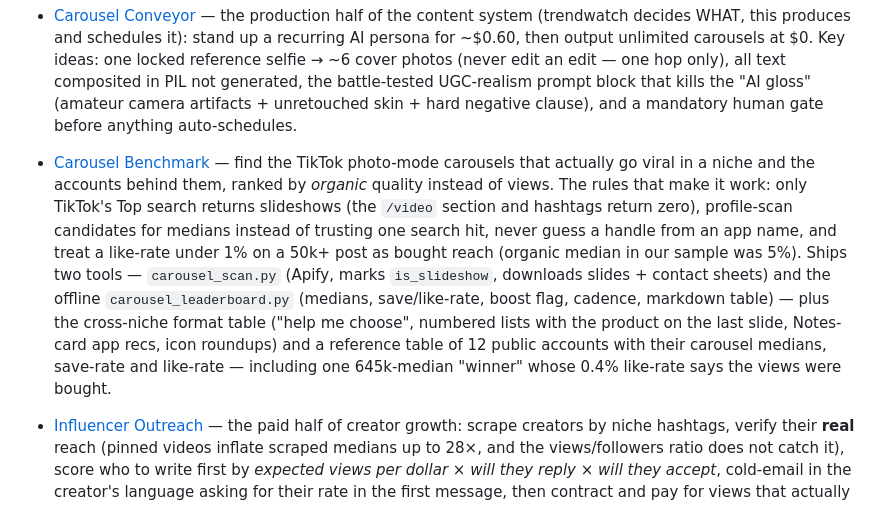
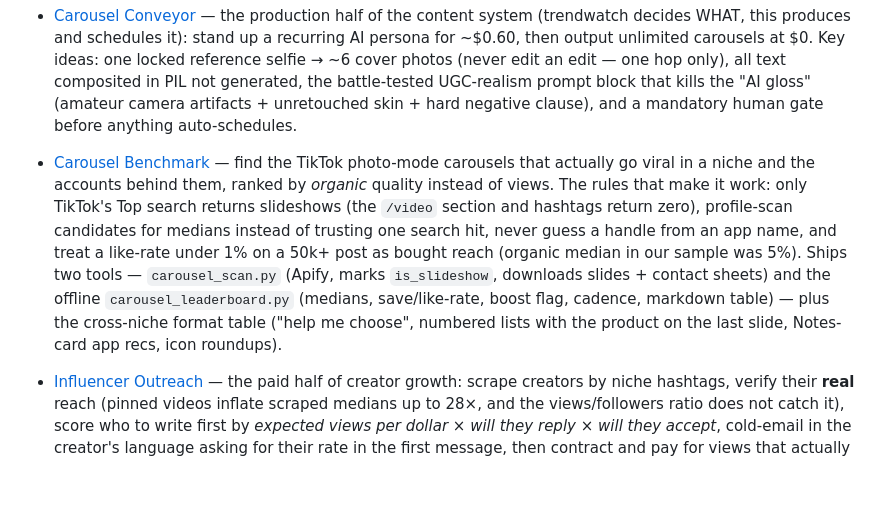
Before and after one commit to nestyme/awesome-prompts, a Markdown page: README.md, the part around the change. Drawn GitHub-style; blank space fills up the shorter version.

Commit message:
carousel-benchmark: drop the named reference-accounts table (keep the method and anonymised format examples)
Co-Authored-By: Claude Fable 5.1 <noreply@anthropic.com>

```diff
--- a/README.md
+++ b/README.md
@@ -17,7 +17,7 @@ Prompts and agent skills I actually use, with the rules that make them work.
 - [Almost Paid](skills/almost-paid/SKILL.md) — find the users who got within one tap of paying (abandoned checkout, declined card, hit the free limit mid-task, lapsed trial, repeat paywall), price what they're worth, and turn them into a one-screen dashboard with a matching offer per segment. The rules that make it work: validate the trigger events before building on them (paywall events lie), six segments not one blast, friction fixes before discounts, price the discount's cost on people who'd have paid anyway, a 24h cool-off so organic conversions don't get credited to the campaign, and a hold-out on every send. It never sends — it hands a CSV + drafts to your own sender behind a `--dry-run` / `--confirm <count>` gate.
 - [Carousel Conveyor](skills/carousel-conveyor/SKILL.md) — the production half of the content system (trendwatch decides WHAT, this produces and schedules it): stand up a recurring AI persona for ~$0.60, then output unlimited carousels at $0. Key ideas: one locked reference selfie → ~6 cover photos (never edit an edit — one hop only), all text composited in PIL not generated, the battle-tested UGC-realism prompt block that kills the "AI gloss" (amateur camera artifacts + unretouched skin + hard negative clause), and a mandatory human gate before anything auto-schedules.
 
-- [Carousel Benchmark](skills/carousel-benchmark/SKILL.md) — find the TikTok photo-mode carousels that actually go viral in a niche and the accounts behind them, ranked by *organic* quality instead of views. The rules that make it work: only TikTok's Top search returns slideshows (the `/video` section and hashtags return zero), profile-scan candidates for medians instead of trusting one search hit, never guess a handle from an app name, and treat a like-rate under 1% on a 50k+ post as bought reach (organic median in our sample was 5%). Ships two tools — `carousel_scan.py` (Apify, marks `is_slideshow`, downloads slides + contact sheets) and the offline `carousel_leaderboard.py` (medians, save/like-rate, boost flag, cadence, markdown table) — plus the cross-niche format table ("help me choose", numbered lists with the product on the last slide, Notes-card app recs, icon roundups) and a reference table of 12 public accounts with their carousel medians, save-rate and like-rate — including one 645k-median "winner" whose 0.4% like-rate says the views were bought.
+- [Carousel Benchmark](skills/carousel-benchmark/SKILL.md) — find the TikTok photo-mode carousels that actually go viral in a niche and the accounts behind them, ranked by *organic* quality instead of views. The rules that make it work: only TikTok's Top search returns slideshows (the `/video` section and hashtags return zero), profile-scan candidates for medians instead of trusting one search hit, never guess a handle from an app name, and treat a like-rate under 1% on a 50k+ post as bought reach (organic median in our sample was 5%). Ships two tools — `carousel_scan.py` (Apify, marks `is_slideshow`, downloads slides + contact sheets) and the offline `carousel_leaderboard.py` (medians, save/like-rate, boost flag, cadence, markdown table) — plus the cross-niche format table ("help me choose", numbered lists with the product on the last slide, Notes-card app recs, icon roundups).
 
 - [Influencer Outreach](skills/influencer-outreach/SKILL.md) — the paid half of creator growth: scrape creators by niche hashtags, verify their **real** reach (pinned videos inflate scraped medians up to 28×, and the views/followers ratio does not catch it), score who to write first by *expected views per dollar × will they reply × will they accept*, cold-email in the creator's language asking for their rate in the first message, then contract and pay for views that actually happened (base upfront + per-25k bonus, counted on a locked day). Includes the two-species model that decides everything — production sellers reply 7× more often but sell off a $150–1000 rate card, reach creators barely answer but find view-based pricing fair — the CRM schema, and a human-only send gate enforced in code.
 
```
Also changed, not shown: skills/carousel-benchmark/SKILL.md (+0 -25 lines).
